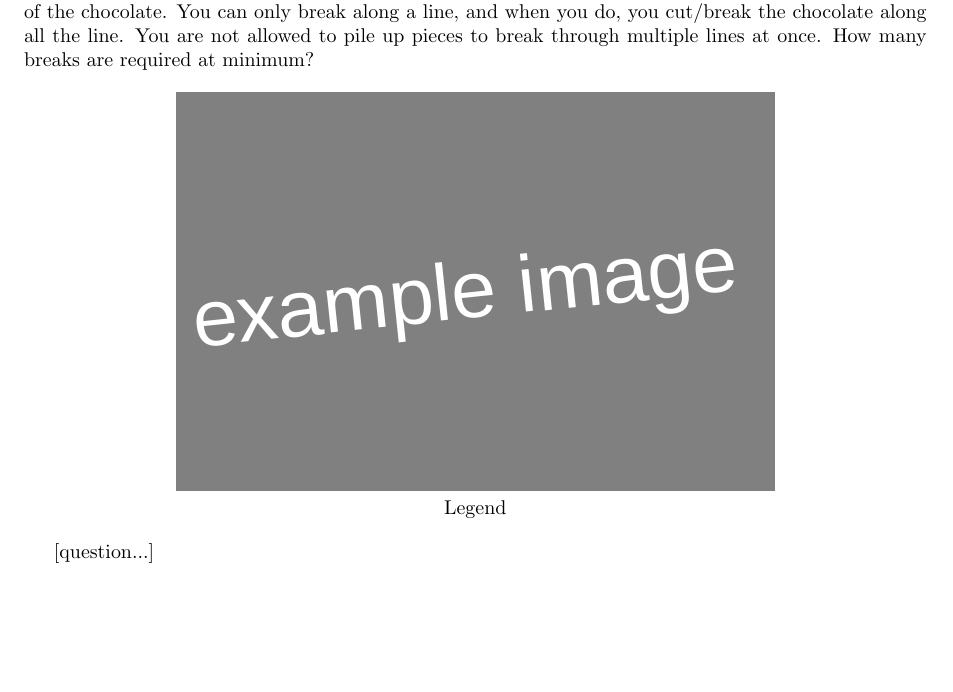
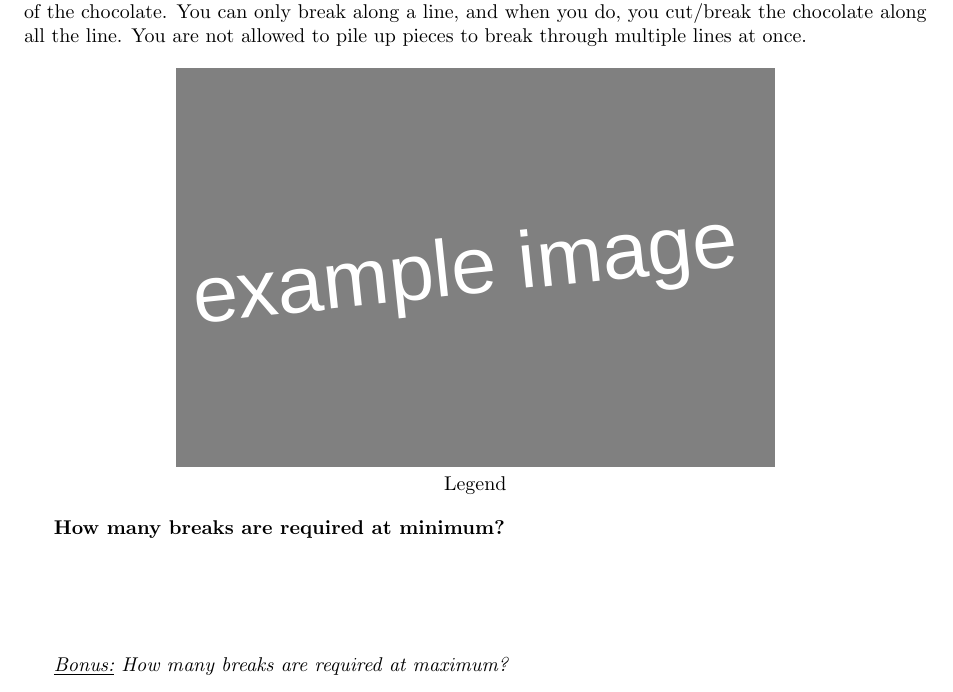
Before and after one commit to MICS-Lab/Enigmas-Xmas2023, a LaTeX document (enigmas/01enigma.tex): part of the page, cut so that both start at the same text, the shorter picture padded with empty space. Compiled offline with pdfLaTeX.

Commit message:
cosmetics

```diff
--- a/enigmas/01enigma.tex
+++ b/enigmas/01enigma.tex
@@ -27,13 +27,16 @@
 	You want to cut it into $30$ pieces by hand, following the lines of the chocolate.
 	You can only break along a line, and when you do, you cut/break the chocolate along all the line.
 	You are not allowed to pile up pieces to break through multiple lines at once.
-	How many breaks are required at minimum?
 
 	\begin{center}
 		\includegraphics[height=200pt]{00example.png}\\
 		Legend
 	\end{center}
 
-	[question...]
+	\textbf{How many breaks are required at minimum?}
+
+	\vspace{2cm}
+
+	\textit{\underline{Bonus:} How many breaks are required at maximum?}
 
 \end{document}
```
